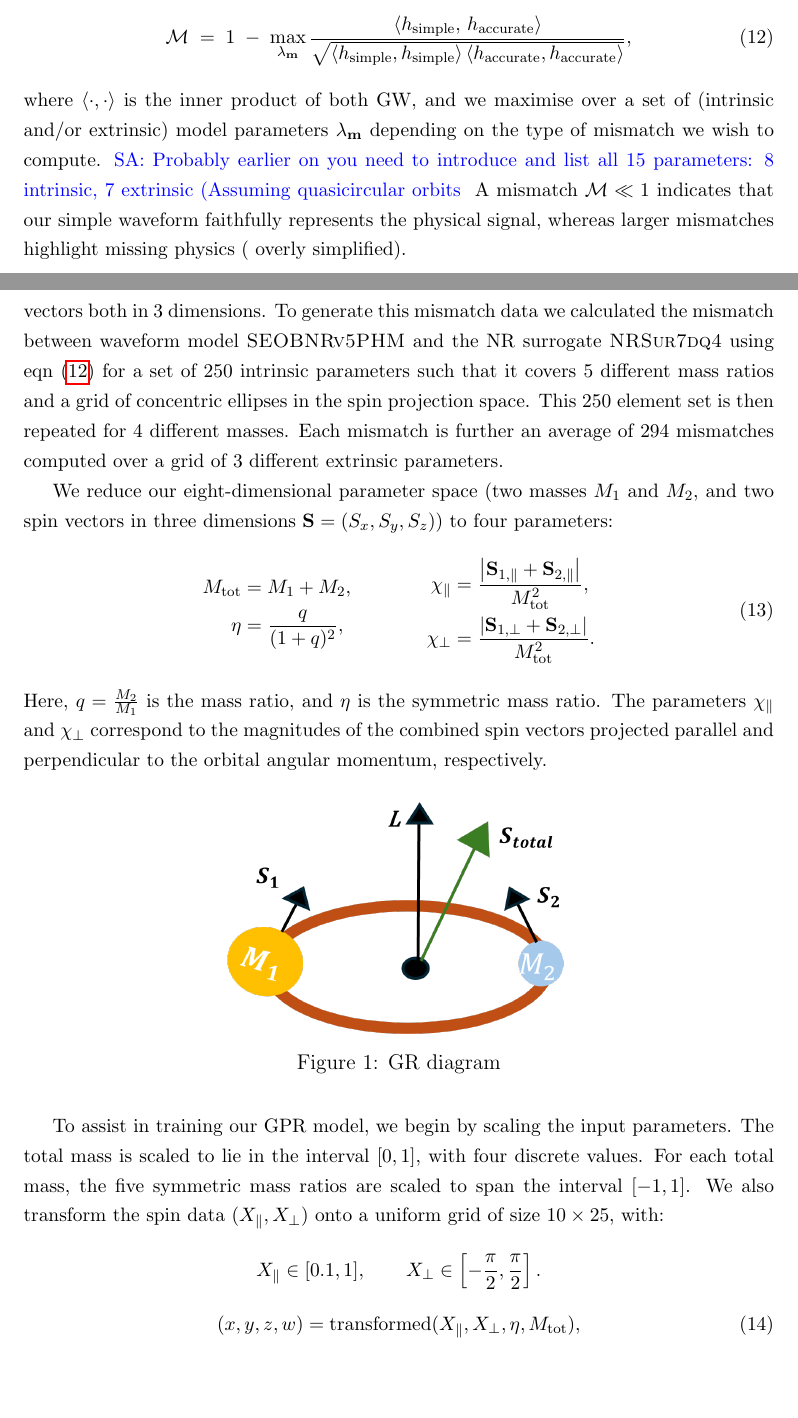
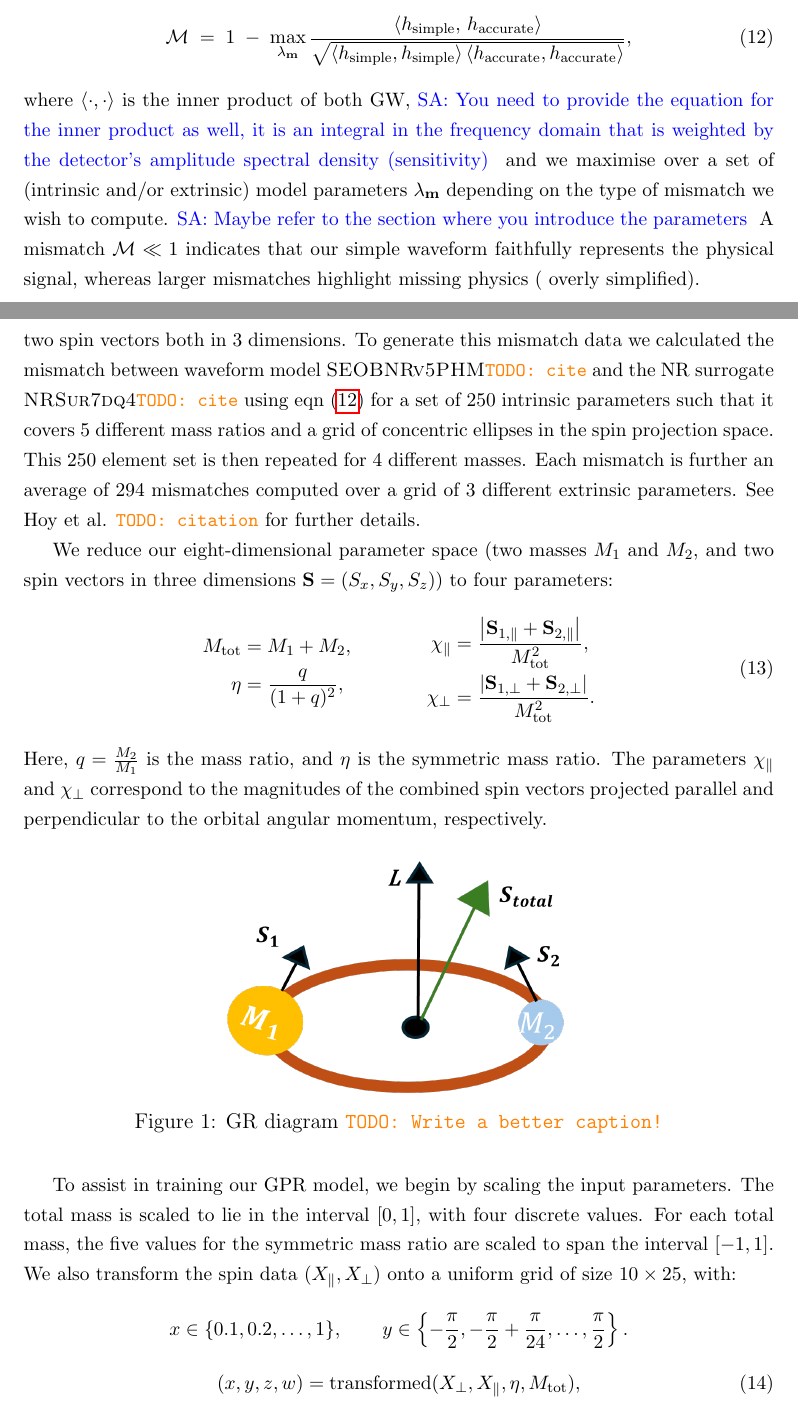
Before and after one commit to seanwhite674/FinalYearProject, a LaTeX document (Latex/FYP.tex): two parts of pages 4 and 6 of 36, joined at a grey line, cut so that both start at the same text, the shorter picture padded with empty space. Compiled offline with pdfLaTeX.

Commit message:
And some more minor fixes/comments

```diff
--- a/Latex/FYP.tex
+++ b/Latex/FYP.tex
@@ -220,8 +220,11 @@ The mismatch between two signals is defined by \cite{mismatch, Ogpaper}
 {\sqrt{\langle h_{\text{simple}},h_{\text{simple}}\rangle \,
 \langle h_{\text{accurate}},h_{\text{accurate}}\rangle}},
 \end{equation}
-where \(\langle\cdot,\cdot\rangle\) is the inner product of both GW, and we maximise over a set of (intrinsic and/or extrinsic) model parameters \(\mathbf{\lambda_m}\) depending on the type of mismatch we wish to compute.
-\Sarp{Probably earlier on you need to introduce and list all 15 parameters: 8 intrinsic, 7 extrinsic (Assuming quasicircular orbits}
+where \(\langle\cdot,\cdot\rangle\) is the inner product of both GW,
+\Sarp{You need to provide the equation for the inner product as well, it is an integral in the frequency domain that
+is weighted by the detector's amplitude spectral density (sensitivity)}
+and we maximise over a set of (intrinsic and/or extrinsic) model parameters \(\mathbf{\lambda_m}\) depending on the type of mismatch we wish to compute.
+\Sarp{Maybe refer to the section where you introduce the parameters}
 A mismatch \(\mathcal{M}\ll 1\) indicates that our simple waveform
 faithfully represents the physical signal, whereas larger mismatches highlight missing
 physics ( overly simplified).
@@ -285,10 +288,11 @@ the black contours here represent a ratio of the mismatch between two different
 We have discussed what the mismatch between wave signals is and why we want to model the mismatch between GW's from NR and GW's from analytical models.
 Our proposed GPR method will take as inputs the intrinsic parameters of the binary black hole and will output the mismatch predictions.
 The inrinsic parameter space of a binary black hole is 8 dimensional visualised in Figure~\ref{fig:gr_diagram}. This accounts for two masses and two spin vectors both in 3 dimensions.
-To generate this mismatch data we calculated the mismatch between waveform model \textsc{SEOBNRv5PHM} and the NR surrogate \textsc{NRSur7dq4} using eqn~\eqref{eq:mismatch_def} for a set of 250 intrinsic parameters
+To generate this mismatch data we calculated the mismatch between waveform model \textsc{SEOBNRv5PHM}\todo{cite} and the NR surrogate \textsc{NRSur7dq4}\todo{cite} using eqn~\eqref{eq:mismatch_def} for a set of 250 intrinsic parameters
 such that it covers 5 different mass ratios and a grid of concentric ellipses in the spin projection space.
 This 250 element set is then repeated for 4 different masses.
 Each mismatch is further an average of 294 mismatches computed over a grid of 3 different extrinsic parameters.
+See Hoy et al. \todo{citation} for further details.
 %
 
 We reduce our eight-dimensional parameter space (two masses \(M_1\) and \(M_2\), and two spin vectors in three dimensions \(\mathbf{S} = (S_x, S_y, S_z)\)) to four parameters:
@@ -307,16 +311,16 @@ Here, \( q = \frac{M_2}{M_1} \) is the mass ratio, and \( \eta \) is the symmetr
 \begin{figure}[H]
     \centering
     \includegraphics[width=0.4\textwidth]{LatexPlots/GRdiagram.png}
-    \caption{GR diagram}
+    \caption{GR diagram \todo{Write a better caption!}}
     \label{fig:gr_diagram}
 \end{figure}
-To assist in training our GPR model, we begin by scaling the input parameters. The total mass is scaled to lie in the interval \([0, 1]\), with four discrete values. For each total mass, the five symmetric mass ratios are scaled to span the interval \([-1, 1]\).
+To assist in training our GPR model, we begin by scaling the input parameters. The total mass is scaled to lie in the interval \([0, 1]\), with four discrete values. For each total mass, the five values for the symmetric mass ratio are scaled to span the interval \([-1, 1]\).
 We also transform the spin data \((X_{\parallel}, X_{\perp})\) onto a uniform grid of size \(10 \times 25\), with:
 \[
-X_{\parallel} \in [0.1, 1], \qquad X_{\perp} \in \left[-\frac{\pi}{2}, \frac{\pi}{2}\right].
+x \in \{0.1, 0.2, \ldots, 1\}, \qquad y \in \left\{-\frac{\pi}{2},-\frac{\pi}{2}+\frac{\pi}{24},\ldots, \frac{\pi}{2}\right\}.
 \]
 \begin{equation}
-(x, y, z, w) = \text{transformed}(X_{\parallel}, X_{\perp}, \eta, M_{\text{tot}}),
+(x, y, z, w) = \text{transformed}(X_{\perp}, X_{\parallel}, \eta, M_{\text{tot}}),
 \end{equation}
 where \(x\), \(y\), \(z\), and \(w\) are the scaled inputs used in our GPR framework.
 
```
Also changed, not shown: Latex/FYP.tex (4 more changed lines), 3 other files.
